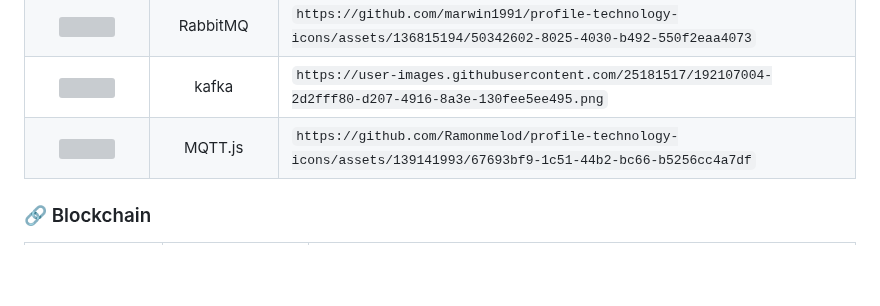
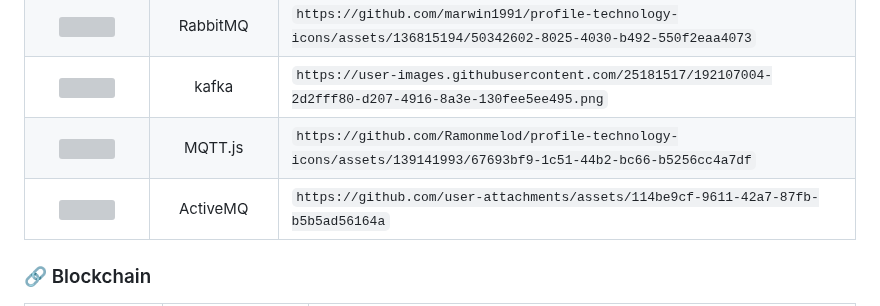
Before and after one commit to marwin1991/profile-technology-icons, a Markdown page: README.md, the part around the change. GitHub-like rendering; blank space fills up the shorter version; grey boxes are pictures that could not be loaded.

Commit message:
adde activemq (#429)

```diff
--- a/README.md
+++ b/README.md
@@ -434,6 +434,9 @@ _All product names, logos, and brandsare property of their respective owners. Al
 | <img height="50" src="https://github.com/marwin1991/profile-technology-icons/assets/136815194/50342602-8025-4030-b492-550f2eaa4073"> |      RabbitMQ       | `https://github.com/marwin1991/profile-technology-icons/assets/136815194/50342602-8025-4030-b492-550f2eaa4073` |
 | <img height="50" src="https://user-images.githubusercontent.com/25181517/192107004-2d2fff80-d207-4916-8a3e-130fee5ee495.png"> |      kafka      | `https://user-images.githubusercontent.com/25181517/192107004-2d2fff80-d207-4916-8a3e-130fee5ee495.png` |
 | <img height="50" src="https://github.com/Ramonmelod/profile-technology-icons/assets/139141993/67693bf9-1c51-44b2-bc66-b5256cc4a7df"> |     MQTT.js     | `https://github.com/Ramonmelod/profile-technology-icons/assets/139141993/67693bf9-1c51-44b2-bc66-b5256cc4a7df` |
+| <img height="50" src="https://github.com/user-attachments/assets/114be9cf-9611-42a7-87fb-b5b5ad56164a"> |      ActiveMQ      | `https://github.com/user-attachments/assets/114be9cf-9611-42a7-87fb-b5b5ad56164a` |
+
+
 
 
 ### 🔗 Blockchain
```
